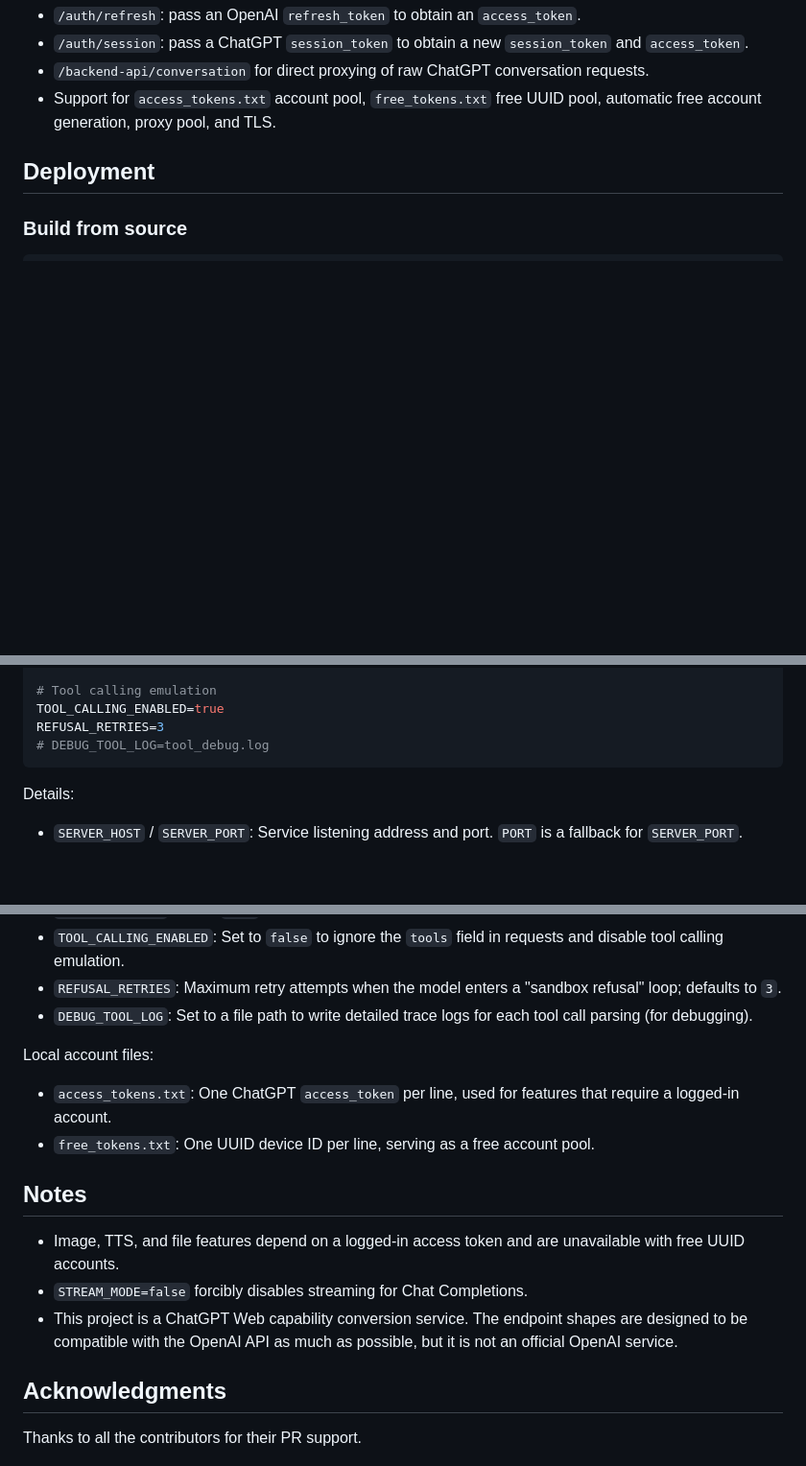
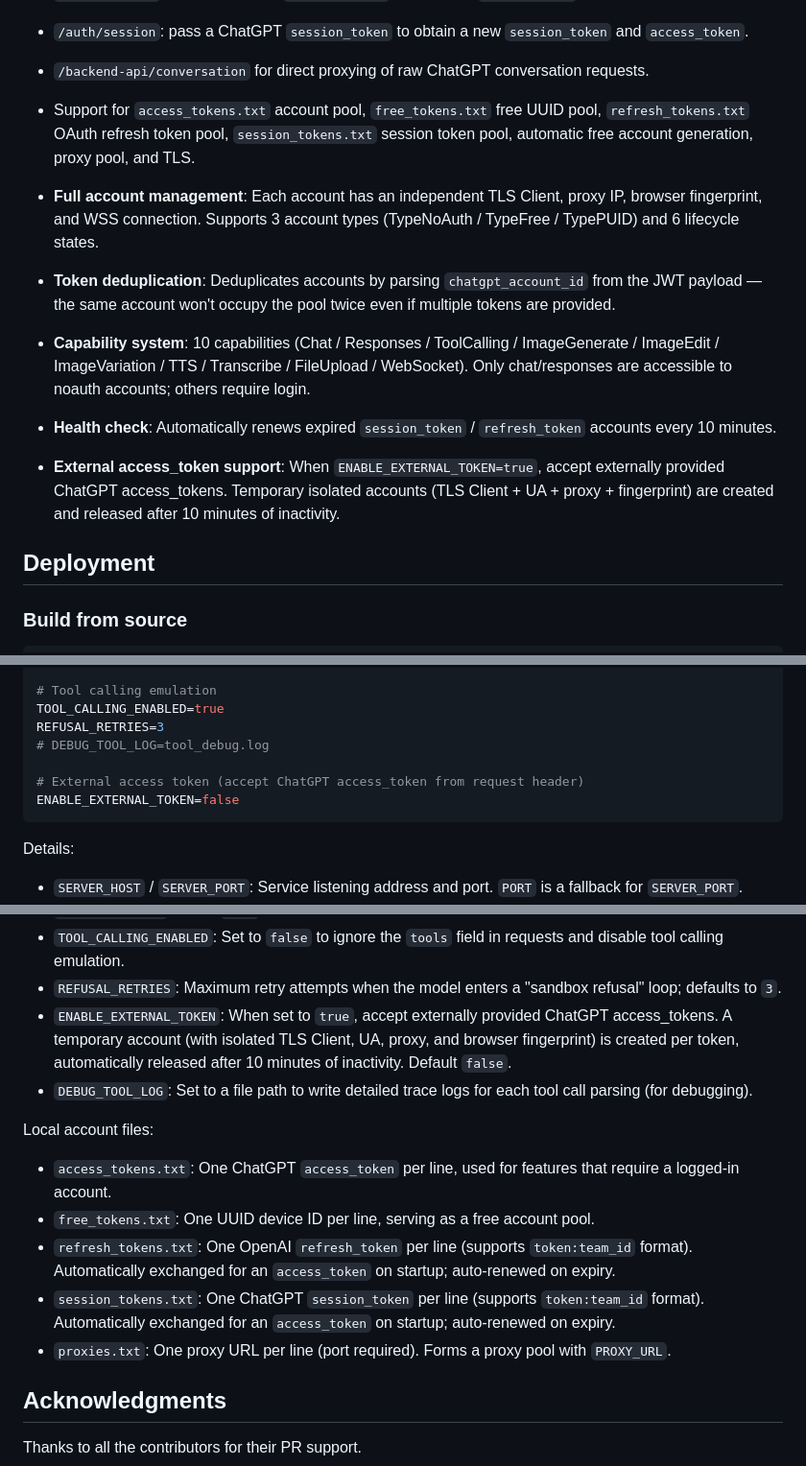
Before and after one commit to aurora-develop/aurora, a Markdown page: README_EN.md, 3 parts joined by grey strips. Shown at 96% size. Drawn GitHub-style; blank space fills up the shorter version.

````diff
--- a/README_EN.md
+++ b/README_EN.md
@@ -21,8 +21,13 @@ For full endpoints, authentication, token exchange, and curl examples, see: [API
 - `/auth/refresh`: pass an OpenAI `refresh_token` to obtain an `access_token`.
 - `/auth/session`: pass a ChatGPT `session_token` to obtain a new `session_token` and `access_token`.
 - `/backend-api/conversation` for direct proxying of raw ChatGPT conversation requests.
-- Support for `access_tokens.txt` account pool, `free_tokens.txt` free UUID pool, automatic free account generation, proxy pool, and TLS.
 
+- Support for `access_tokens.txt` account pool, `free_tokens.txt` free UUID pool, `refresh_tokens.txt` OAuth refresh token pool, `session_tokens.txt` session token pool, automatic free account generation, proxy pool, and TLS.
+- **Full account management**: Each account has an independent TLS Client, proxy IP, browser fingerprint, and WSS connection. Supports 3 account types (TypeNoAuth / TypeFree / TypePUID) and 6 lifecycle states.
+- **Token deduplication**: Deduplicates accounts by parsing `chatgpt_account_id` from the JWT payload — the same account won't occupy the pool twice even if multiple tokens are provided.
+- **Capability system**: 10 capabilities (Chat / Responses / ToolCalling / ImageGenerate / ImageEdit / ImageVariation / TTS / Transcribe / FileUpload / WebSocket). Only chat/responses are accessible to noauth accounts; others require login.
+- **Health check**: Automatically renews expired `session_token` / `refresh_token` accounts every 10 minutes.
+- **External access_token support**: When `ENABLE_EXTERNAL_TOKEN=true`, accept externally provided ChatGPT access_tokens. Temporary isolated accounts (TLS Client + UA + proxy + fingerprint) are created and released after 10 minutes of inactivity.
 ## Deployment
 
 ### Build from source
@@ -100,6 +105,9 @@ ENABLE_HISTORY=false
 TOOL_CALLING_ENABLED=true
 REFUSAL_RETRIES=3
 # DEBUG_TOOL_LOG=tool_debug.log
+
+# External access token (accept ChatGPT access_token from request header)
+ENABLE_EXTERNAL_TOKEN=false
 ```
 
 Details:
@@ -116,19 +124,16 @@ Details:
 - `ENABLE_HISTORY`: Set to `true` to preserve conversation history context in requests.
 - `TOOL_CALLING_ENABLED`: Set to `false` to ignore the `tools` field in requests and disable tool calling emulation.
 - `REFUSAL_RETRIES`: Maximum retry attempts when the model enters a "sandbox refusal" loop; defaults to `3`.
+- `ENABLE_EXTERNAL_TOKEN`: When set to `true`, accept externally provided ChatGPT access_tokens. A temporary account (with isolated TLS Client, UA, proxy, and browser fingerprint) is created per token, automatically released after 10 minutes of inactivity. Default `false`.
 - `DEBUG_TOOL_LOG`: Set to a file path to write detailed trace logs for each tool call parsing (for debugging).
 
 Local account files:
 
 - `access_tokens.txt`: One ChatGPT `access_token` per line, used for features that require a logged-in account.
 - `free_tokens.txt`: One UUID device ID per line, serving as a free account pool.
-
-## Notes
-
-- Image, TTS, and file features depend on a logged-in access token and are unavailable with free UUID accounts.
-- `STREAM_MODE=false` forcibly disables streaming for Chat Completions.
-- This project is a ChatGPT Web capability conversion service. The endpoint shapes are designed to be compatible with the OpenAI API as much as possible, but it is not an official OpenAI service.
-
+- `refresh_tokens.txt`: One OpenAI `refresh_token` per line (supports `token:team_id` format). Automatically exchanged for an `access_token` on startup; auto-renewed on expiry.
+- `session_tokens.txt`: One ChatGPT `session_token` per line (supports `token:team_id` format). Automatically exchanged for an `access_token` on startup; auto-renewed on expiry.
+- `proxies.txt`: One proxy URL per line (port required). Forms a proxy pool with `PROXY_URL`.
 ## Acknowledgments
 
 Thanks to all the contributors for their PR support.
````
Also changed, not shown: README.md (+13 -1 lines).
